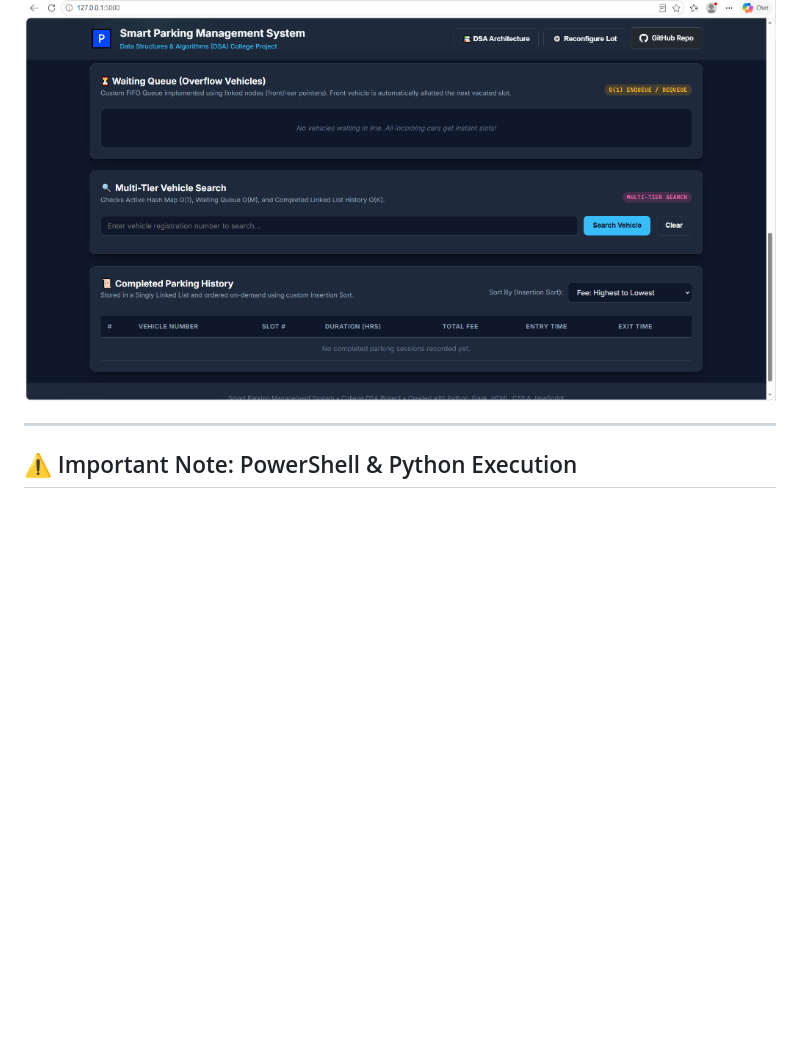
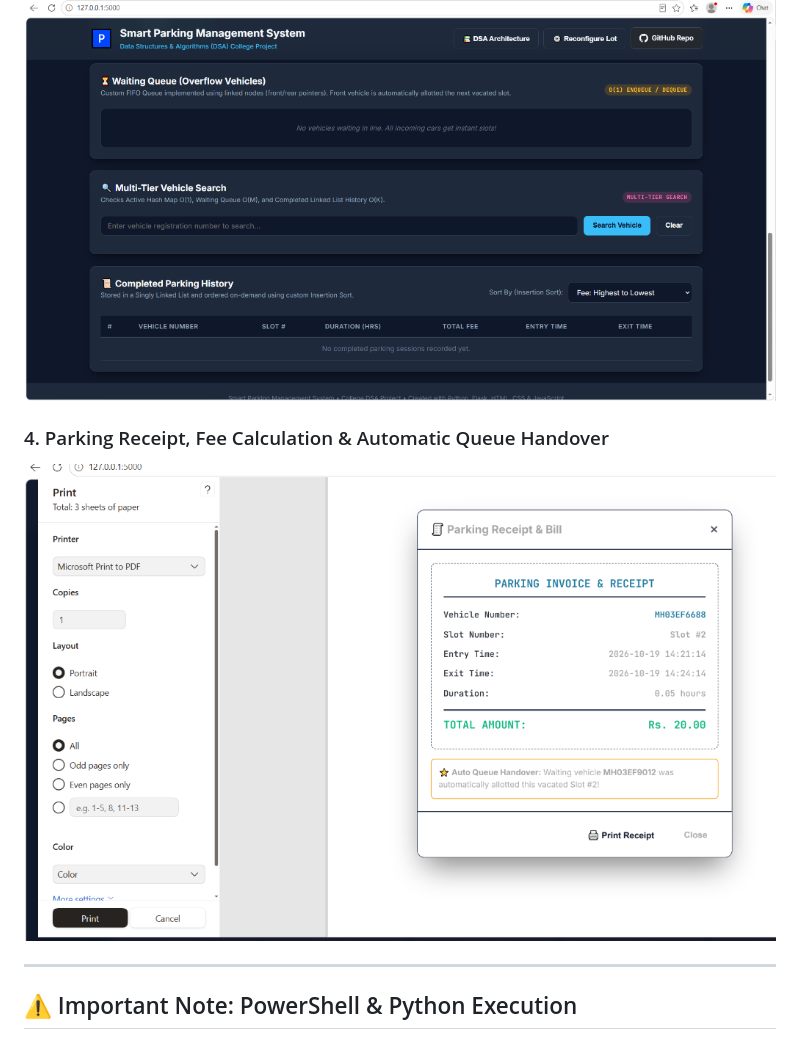
Before and after one commit to 24rautsp/smart-parking-management-system, a Markdown page: README.md, the part around the change. GitHub-like rendering; pictures changed too: output-screenshots/output_screenshot_4.png (added); blank space fills up the shorter version.

Commit message:
Add parking invoice receipt screenshot with queue handover to README

```diff
--- a/README.md
+++ b/README.md
@@ -25,6 +25,9 @@ Here are the live application outputs from the interactive web interface:
 
 ### 3. FIFO Waiting Queue, Multi-Tier Search & Completed History
 ![Waiting Queue and History](output-screenshots/output_screenshot_3.png)
+
+### 4. Parking Receipt, Fee Calculation & Automatic Queue Handover
+![Parking Receipt and Queue Handover](output-screenshots/output_screenshot_4.png)
 
 ---
 
```
